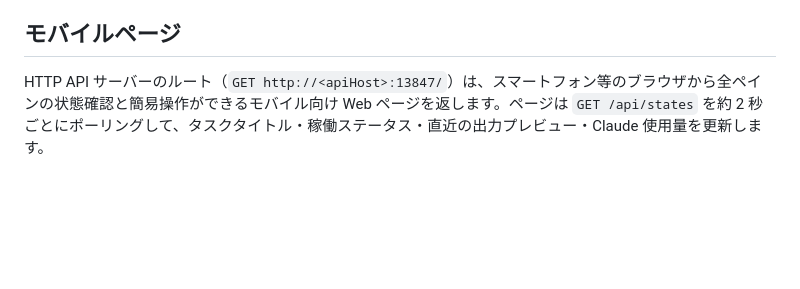
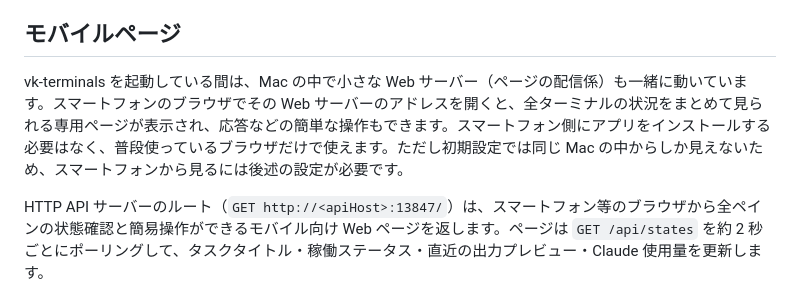
Before and after one commit to vektor-inc/vk-terminals, a Markdown page: README.md, the part around the change. GitHub-like rendering; blank space fills up the shorter version.

Commit message:
[ その他 ] モバイルページ節の冒頭に仕組みの平易な説明を追記（#128）

```diff
--- a/README.md
+++ b/README.md
@@ -238,6 +238,8 @@ Claude の利用状況（セッション使用率 / 週間制限の使用率と
 - 同じ使用量スナップショットは `GET /api/states` レスポンスのトップレベル `usage` にも含まれ、モバイルページ（後述）でも表示されます。
 
 ## モバイルページ
+
+vk-terminals を起動している間は、Mac の中で小さな Web サーバー（ページの配信係）も一緒に動いています。スマートフォンのブラウザでその Web サーバーのアドレスを開くと、全ターミナルの状況をまとめて見られる専用ページが表示され、応答などの簡単な操作もできます。スマートフォン側にアプリをインストールする必要はなく、普段使っているブラウザだけで使えます。ただし初期設定では同じ Mac の中からしか見えないため、スマートフォンから見るには後述の設定が必要です。
 
 HTTP API サーバーのルート（`GET http://<apiHost>:13847/`）は、スマートフォン等のブラウザから全ペインの状態確認と簡易操作ができるモバイル向け Web ページを返します。ページは `GET /api/states` を約 2 秒ごとにポーリングして、タスクタイトル・稼働ステータス・直近の出力プレビュー・Claude 使用量を更新します。
 
```
